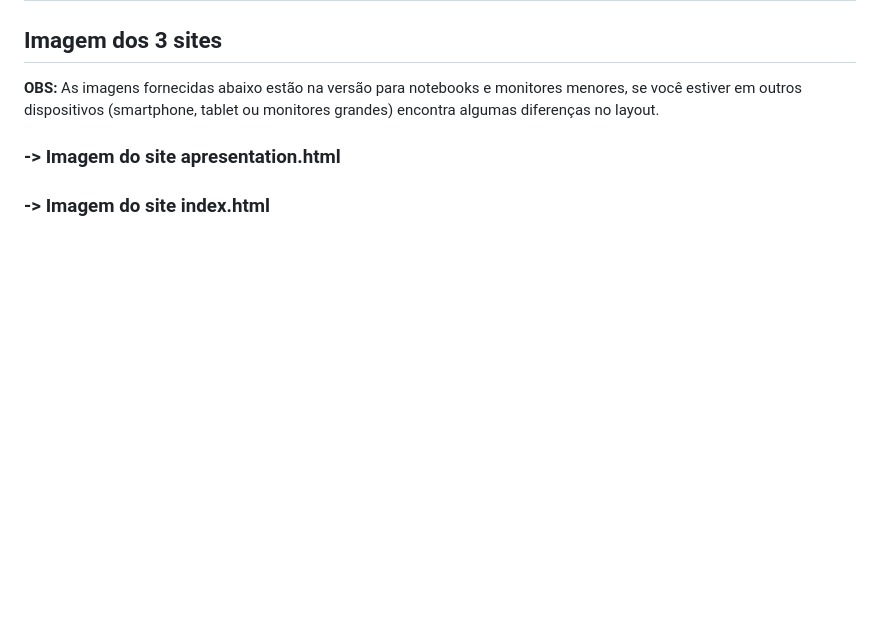
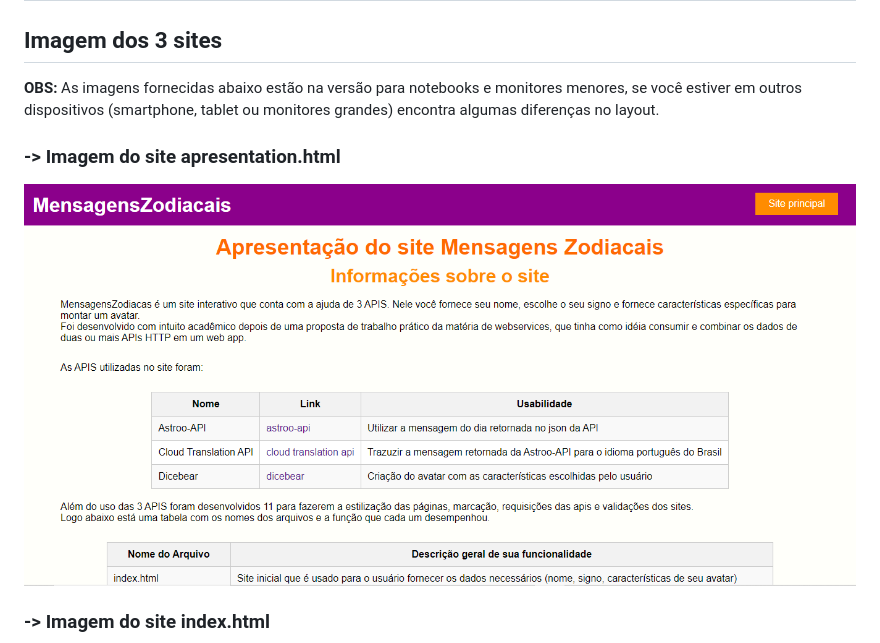
Before and after one commit to LeticiaKOSilva/MenssagensZodiacais-Webservices, a Markdown page: README.md, the part around one of its changes. Drawn GitHub-style; blank space fills up the shorter version.

```diff
--- a/README.md
+++ b/README.md
@@ -54,5 +54,7 @@ Agora é só clicar no link e pesquisar sua mensagem do dia :slightly_smiling_fa
 
 ### -> Imagem do site apresentation.html
 
+<img src="https://github.com/LeticiaKOSilva/MenssagensZodiacais-Webservices/blob/main/Imagens_Site/site_apresentacao.png" width="950px">
+
 ### -> Imagem do site index.html
 
```
Also changed, not shown: other parts of README.md (+3 -3 lines).
